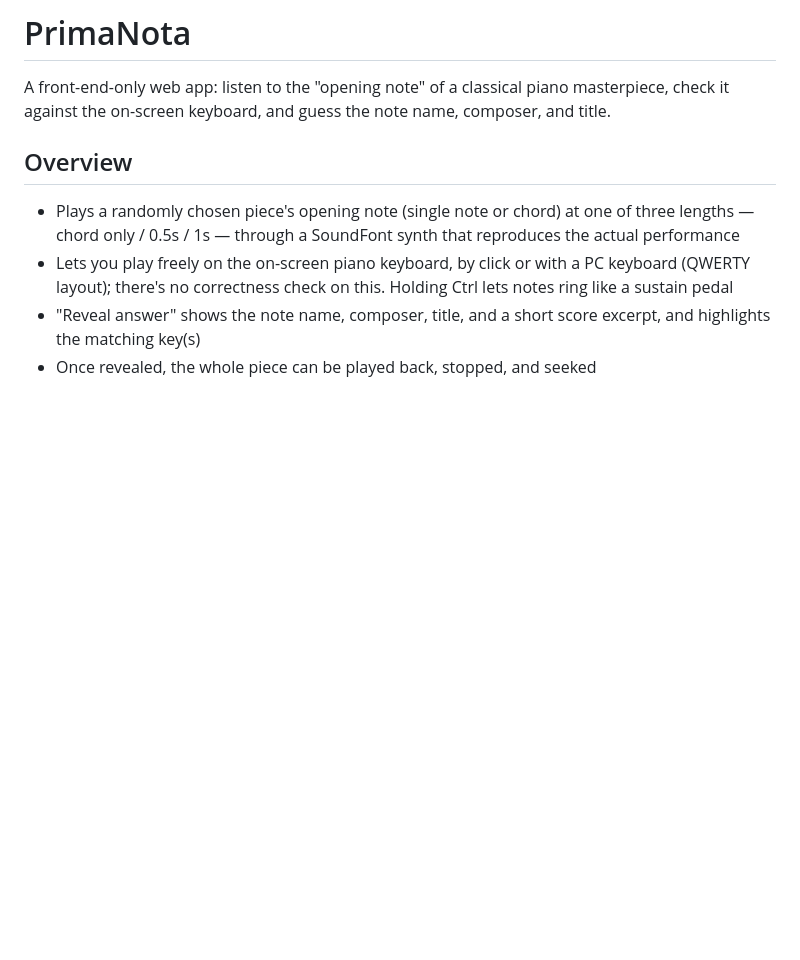
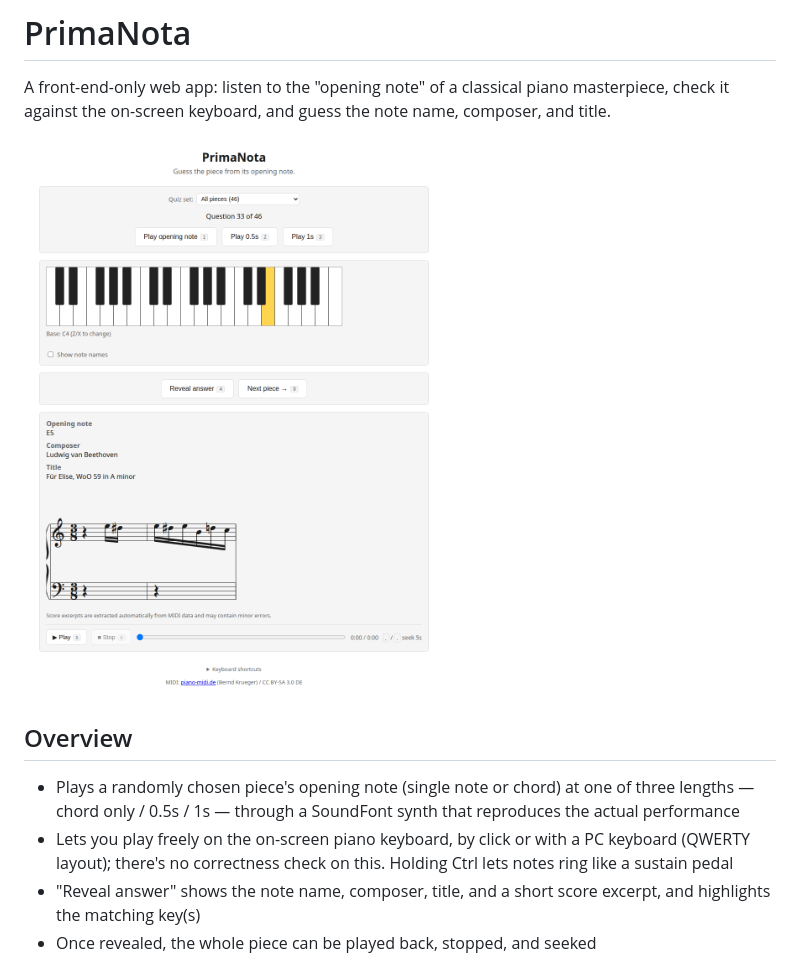
Before and after one commit to patakuti/primanota, a Markdown page: README.md, the part around the change. GitHub-like rendering; pictures changed too: docs/screenshot.png (added); blank space fills up the shorter version.

Commit message:
Add app screenshot to README
Für Elise (simple, unambiguous rhythm) was chosen over an initially
tried Clair de Lune, whose rubato-heavy opening makes for an awkward
auto-transcribed score excerpt.

Co-Authored-By: Claude Sonnet 5 <noreply@anthropic.com>
Claude-Session: https://claude.ai/code/session_014AFPCqBoeUtDky1Eog1i72

```diff
--- a/README.md
+++ b/README.md
@@ -3,6 +3,8 @@
 A front-end-only web app: listen to the "opening note" of a classical piano
 masterpiece, check it against the on-screen keyboard, and guess the note
 name, composer, and title.
+
+![PrimaNota screenshot](docs/screenshot.png)
 
 ## Overview
 
```
